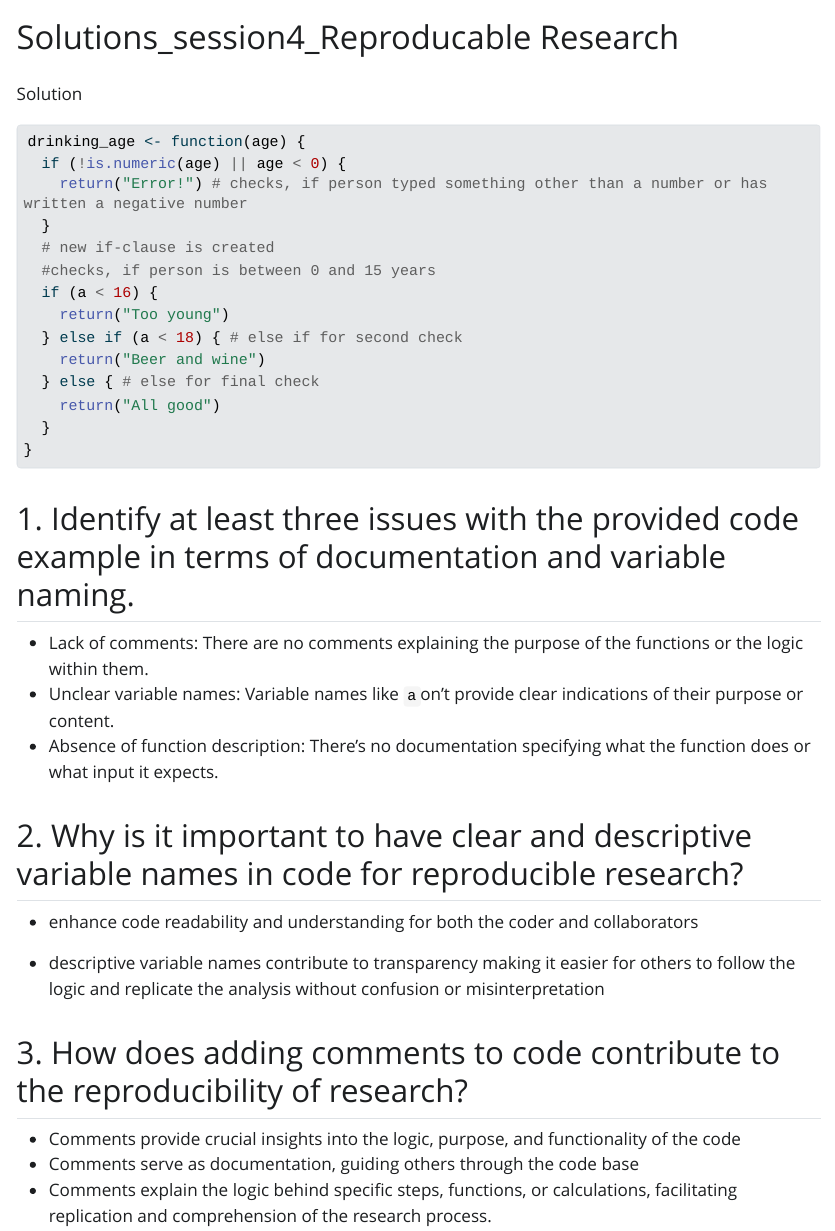
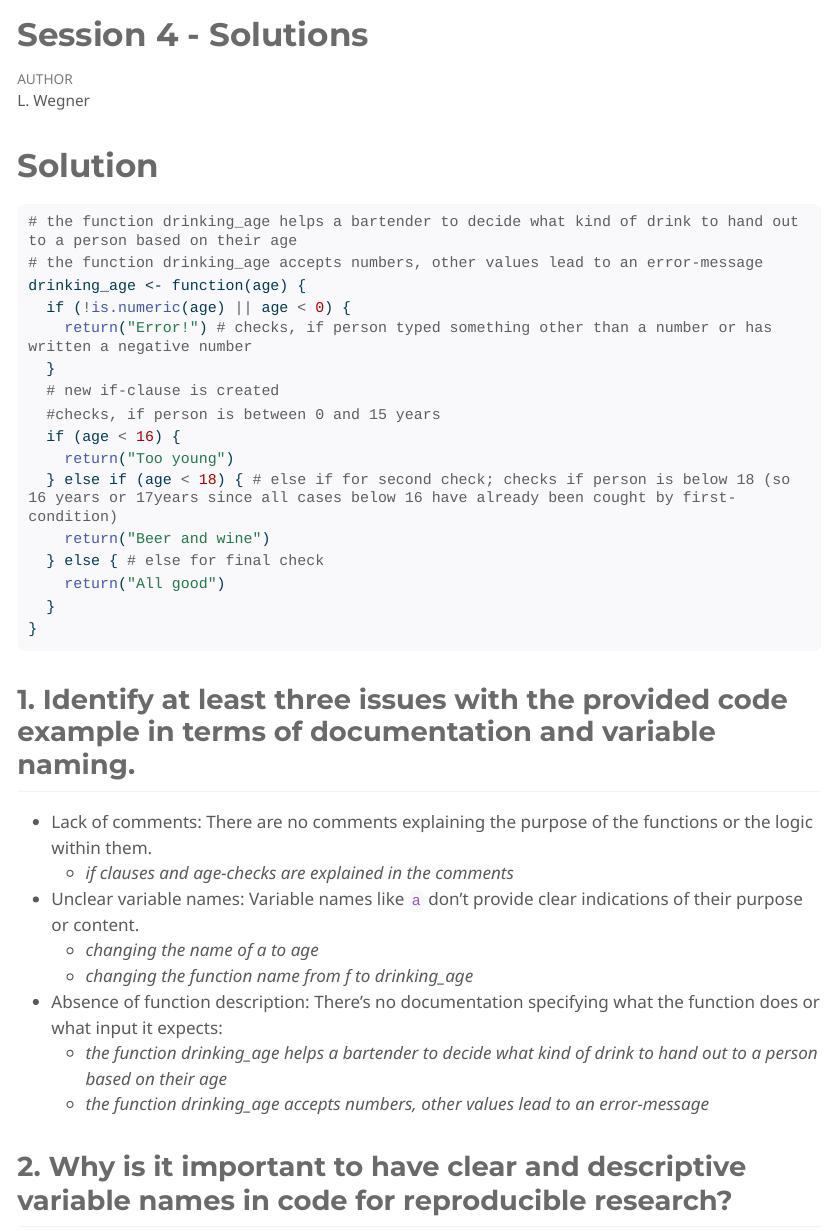
Before and after one commit to junbohuang/DS4Socioeconomists, a Quarto document (4 Reproducible Research/Solutions_Session_Reproducible Research.qmd): the page in a window 1100 px wide, from its top. The pictures show the output file 4 Reproducible Research/Solutions_Session_Reproducible Research.html that the author committed with the source, opened offline; Quarto's library style sheets are replaced by a plain one without menus; long lines of code are wrapped.

Commit message:
make files self-contained so that the format does not get messed up

````diff
--- a/4 Reproducible Research/Solutions_Session_Reproducible Research.qmd
+++ b/4 Reproducible Research/Solutions_Session_Reproducible Research.qmd
@@ -1,22 +1,27 @@
 ---
-title: "Solutions_session4_Reproducable Research"
-format: html
+title: "Session 4 - Solutions"
+author: "L. Wegner"
+format:
+  html:
+    self-contained: true
+    theme: minty
 editor: visual
-theme: minty
 ---
 
 # Solution
 
 ```{r}
+# the function drinking_age helps a bartender to decide what kind of drink to hand out to a person based on their age
+# the function drinking_age accepts numbers, other values lead to an error-message
 drinking_age <- function(age) {
   if (!is.numeric(age) || age < 0) {
     return("Error!") # checks, if person typed something other than a number or has written a negative number
   }
   # new if-clause is created
   #checks, if person is between 0 and 15 years
-  if (a < 16) {
+  if (age < 16) {
     return("Too young")
-  } else if (a < 18) { # else if for second check
+  } else if (age < 18) { # else if for second check; checks if person is below 18 (so 16 years or 17years since all cases below 16 have already been cought by first-condition)
     return("Beer and wine")
   } else { # else for final check
     return("All good")
@@ -29,8 +34,13 @@ drinking_age <- function(age) {
 ## 1. Identify at least three issues with the provided code example in terms of documentation and variable naming.
 
 -   Lack of comments: There are no comments explaining the purpose of the functions or the logic within them.
--   Unclear variable names: Variable names like `a`on't provide clear indications of their purpose or content.
--   Absence of function description: There's no documentation specifying what the function does or what input it expects.
+    -   *if clauses and age-checks are explained in the comments*
+-   Unclear variable names: Variable names like `a` don't provide clear indications of their purpose or content.
+    -   *changing the name of a to age*
+    -   *changing the function name from f to drinking_age*
+-   Absence of function description: There's no documentation specifying what the function does or what input it expects:
+    -   *the function drinking_age helps a bartender to decide what kind of drink to hand out to a person based on their age*
+    -   *the function drinking_age accepts numbers, other values lead to an error-message*
 
 ## 2. Why is it important to have clear and descriptive variable names in code for reproducible research?
 
````
Also changed, not shown: 4 Reproducible Research/Solutions_Session_Reproducible Research.html.
